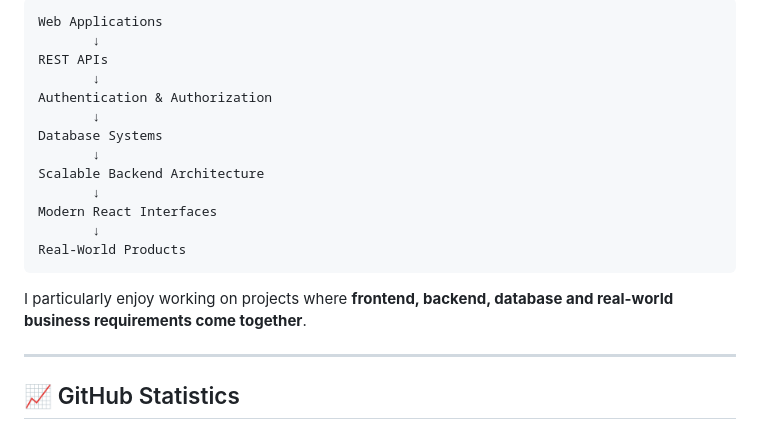
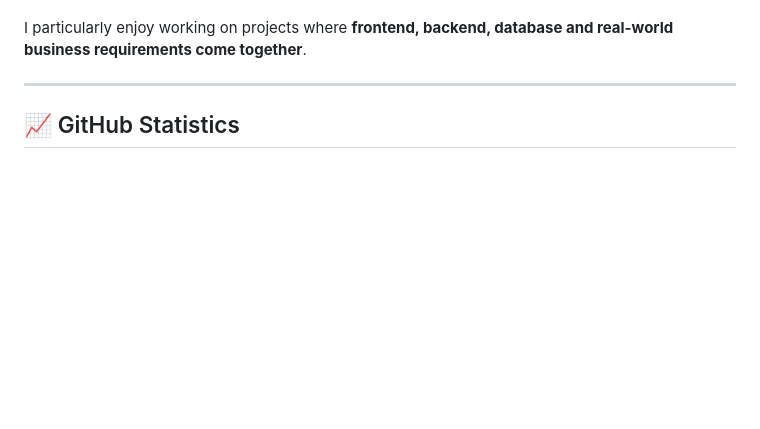
Before and after one commit to Amarnath-sahni/Amarnath-sahni, a Markdown page: README.md, the part around one of its changes. Drawn GitHub-style; blank space fills up the shorter version.

````diff
--- a/README.md
+++ b/README.md
@@ -208,19 +193,4 @@ I actively practice **Data Structures and Algorithms using Java**.
 
-```text
-Web Applications
-       ↓
-REST APIs
-       ↓
-Authentication & Authorization
-       ↓
-Database Systems
-       ↓
-Scalable Backend Architecture
-       ↓
-Modern React Interfaces
-       ↓
-Real-World Products
-```
 
 I particularly enjoy working on projects where **frontend, backend, database and real-world business requirements come together**.
 
````
Also changed, not shown: other parts of README.md (+36 -51 lines).
